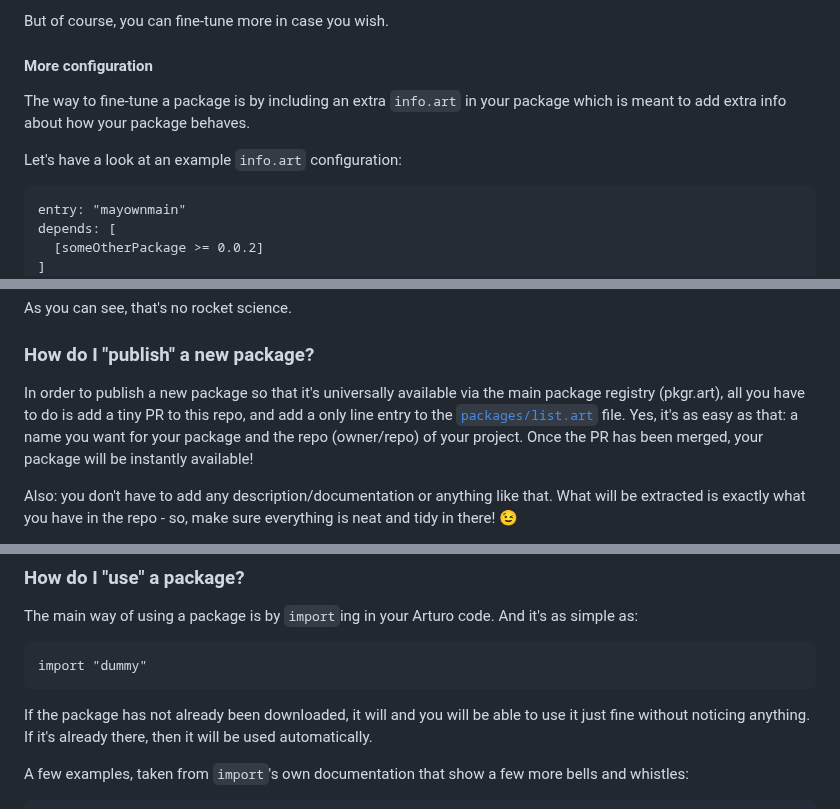
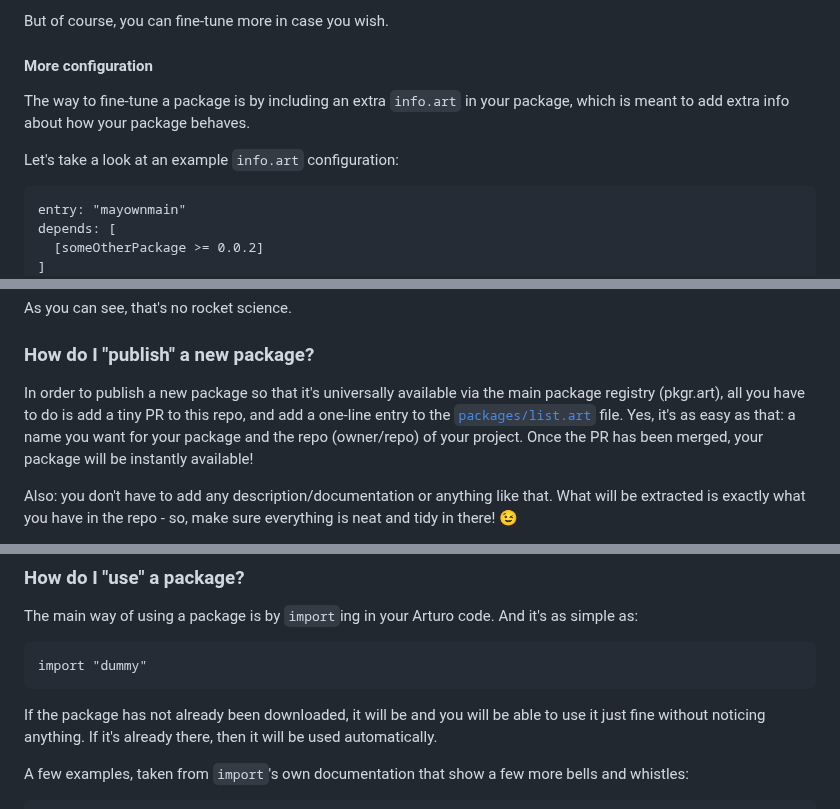
Before and after one commit to arturo-lang/pkgr.art, a Markdown page: README.md, 3 parts joined by grey strips. GitHub-like rendering.

````diff
--- a/README.md
+++ b/README.md
@@ -44,9 +44,9 @@ But of course, you can fine-tune more in case you wish.
 
 #### More configuration
 
-The way to fine-tune a package is by including an extra `info.art` in your package which is meant to add extra info about how your package behaves.
+The way to fine-tune a package is by including an extra `info.art` in your package, which is meant to add extra info about how your package behaves.
 
-Let's have a look at an example `info.art` configuration:
+Let's take a look at an example `info.art` configuration:
 
 ```red
 entry: "mayownmain"
@@ -66,7 +66,7 @@ As you can see, that's no rocket science.
 
 ### How do I "publish" a new package?
 
-In order to publish a new package so that it's universally available via the main package registry (pkgr.art), all you have to do is add a tiny PR to this repo, and add a only line entry to the [`packages/list.art`](https://github.com/arturo-lang/pkgr.art/blob/main/packages/list.art) file. Yes, it's as easy as that: a name you want for your package and the repo (owner/repo) of your project. Once the PR has been merged, your package will be instantly available!
+In order to publish a new package so that it's universally available via the main package registry (pkgr.art), all you have to do is add a tiny PR to this repo, and add a one-line entry to the [`packages/list.art`](https://github.com/arturo-lang/pkgr.art/blob/main/packages/list.art) file. Yes, it's as easy as that: a name you want for your package and the repo (owner/repo) of your project. Once the PR has been merged, your package will be instantly available!
 
 Also: you don't have to add any description/documentation or anything like that. What will be extracted is exactly what you have in the repo - so, make sure everything is neat and tidy in there! 😉
 
@@ -84,7 +84,7 @@ The main way of using a package is by `import`ing in your Arturo code. And it's
 import "dummy"
 ```
 
-If the package has not already been downloaded, it will and you will be able to use it just fine without noticing anything. If it's already there, then it will be used automatically.
+If the package has not already been downloaded, it will be and you will be able to use it just fine without noticing anything. If it's already there, then it will be used automatically.
 
 A few examples, taken from `import`'s own documentation that show a few more bells and whistles:
 
````
